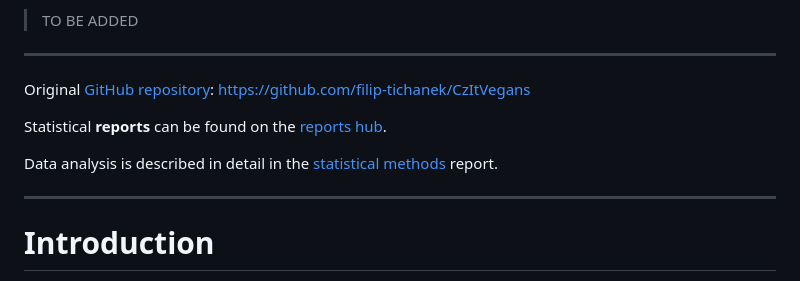
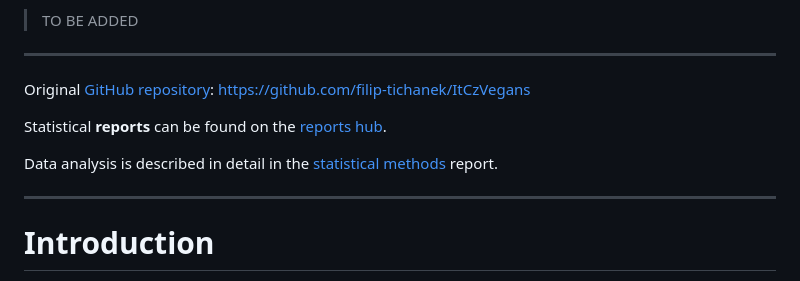
Before and after one commit to filip-tichanek/ItCzVegans, a Markdown page: README.md, the part around one of its changes. Drawn GitHub-style.

```diff
--- a/README.md
+++ b/README.md
@@ -34,5 +34,5 @@ BibTex citation for the original publication:
 
 ---------------------------------------------------------------------------------------------------
 
-Original [GitHub repository](https://github.com/filip-tichanek/CzItVegans): https://github.com/filip-tichanek/CzItVegans
+Original [GitHub repository](https://github.com/filip-tichanek/ItCzVegans): https://github.com/filip-tichanek/ItCzVegans
 
```
Also changed, not shown: other parts of README.md (+2 -2 lines).
